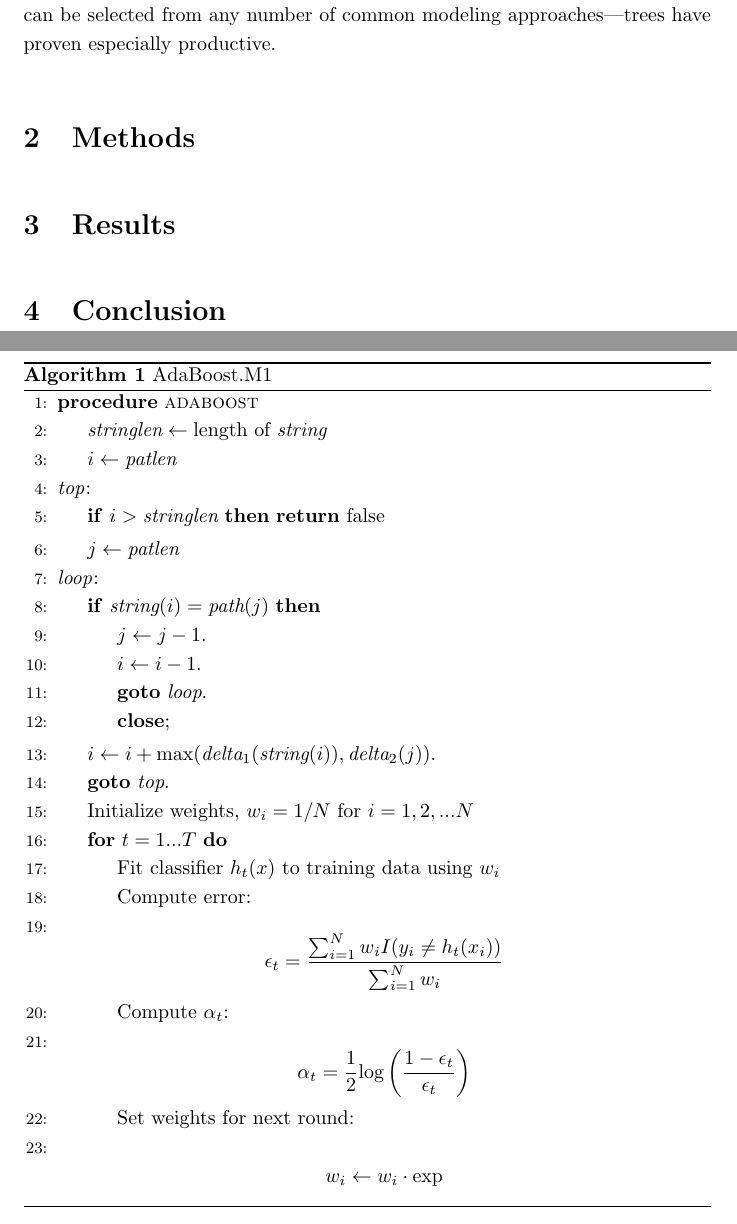
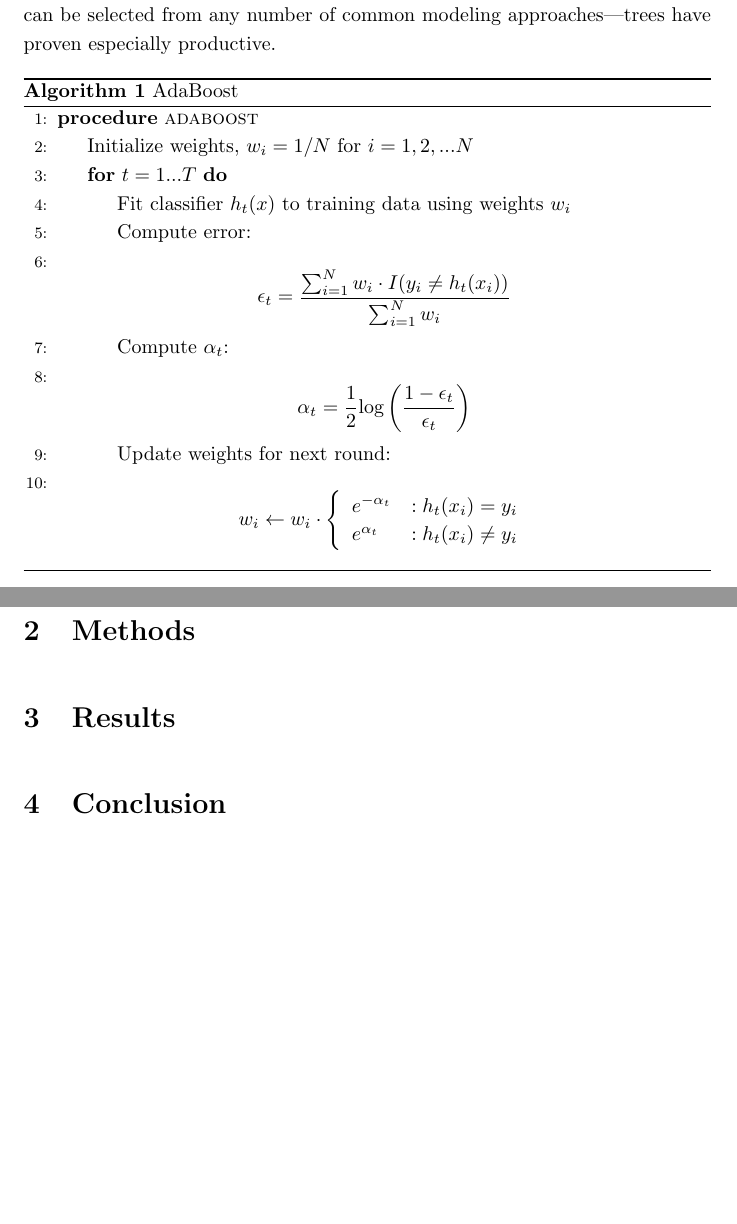
Before and after one commit to paulstey/amiasub17, a LaTeX paper (amia_submission_2017.tex): two parts of pages 3 and 4 of 5, joined at a grey line, cut so that both start at the same text, the shorter picture padded with empty space. Compiled offline with pdfLaTeX.

Commit message:
need to fix algo 1

```diff
--- a/amia_submission_2017.tex
+++ b/amia_submission_2017.tex
@@ -77,34 +77,24 @@ Boosting methods have a long history, and they have proven to be some of the mos
 
 
 \begin{algorithm}
-\caption{AdaBoost.M1}\label{adaboost}
+\caption{AdaBoost}\label{adaboost}
 \begin{algorithmic}[1]
 	\Procedure{adaboost}{}
-		\State $\textit{stringlen} \gets \text{length of }\textit{string}$
-		\State $i \gets \textit{patlen}$
-		\BState \emph{top}:
-		\If {$i > \textit{stringlen}$} \Return false
-		\EndIf
-		\State $j \gets \textit{patlen}$
-		\BState \emph{loop}:
-		\If {$\textit{string}(i) = \textit{path}(j)$}
-		\State $j \gets j-1$.
-		\State $i \gets i-1$.
-		\State \textbf{goto} \emph{loop}.
-		\State \textbf{close};
-		\EndIf
-		\State $i \gets i+\max(\textit{delta}_1(\textit{string}(i)),\textit{delta}_2(j))$.
-		\State \textbf{goto} \emph{top}.
 
 		\State Initialize weights, $w_i = 1/N$ for $i = 1, 2, ... N$
 		\For{$t = 1...T$}
-			\State Fit classifier $h_t(x)$ to training data using $w_i$
+			\State Fit classifier $h_t(x)$ to training data using weights $w_i$
 			\State Compute error:
-				\State $$\epsilon_t = \frac{\sum_{i=1}^{N} w_i I(y_i \ne h_t(x_i))}{\sum_{i = 1}^{N} w_i}$$
+				\State $$\epsilon_t = \frac{\sum_{i=1}^{N} w_i \cdot I(y_i \ne h_t(x_i))}{\sum_{i = 1}^{N} w_i}$$
 			\State Compute $\alpha_t$:
 				\State $$\alpha_t = \frac{1}{2} \text{log} \left(\frac{1 - \epsilon_t}{\epsilon_t} \right)$$
-			\State Set weights for next round:
-				\State $$w_i \gets w_i \cdot \text{exp}$$
+			\State Update weights for next round:
+				\State \[ w_i \gets w_i \cdot \left\{ \begin{array}{lr}
+				                                                        e^{-\alpha_t} & : h_t(x_i) = y_i \\
+				                                                        e^{\alpha_t} & : h_t(x_i) \ne y_i \\
+				                                                      \end{array}
+				                                            \right.
+				          \]
 		\EndFor
 	\EndProcedure
 \end{algorithmic}
```
